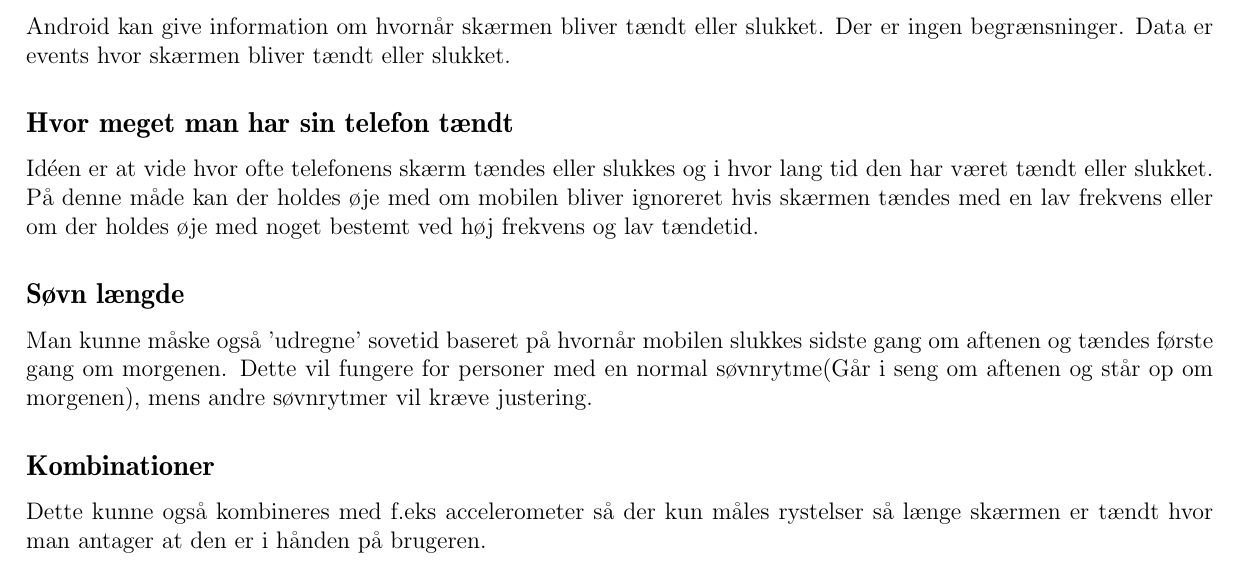
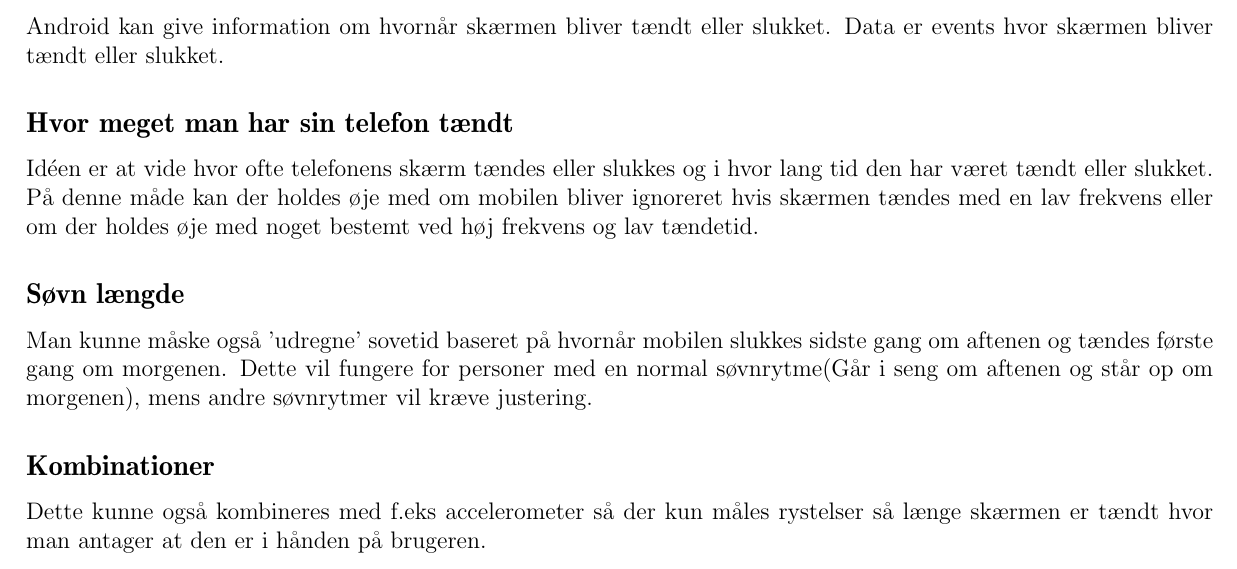
Before and after one commit to SW807/Folder, a LaTeX document (main.tex, which reads sensors/skaerm_taendt.tex): part of page 13 of 18, cut so that both start at the same text. Compiled offline with pdfLaTeX.

Commit message:
slet linke om begrænsinger

```diff
--- a/sensors/skaerm_taendt.tex
+++ b/sensors/skaerm_taendt.tex
@@ -1,5 +1,5 @@
 \section{Skærm tændt}
-Android kan give information om hvornår skærmen bliver tændt eller slukket. Der er ingen begrænsninger. Data er events hvor skærmen bliver tændt eller slukket.
+Android kan give information om hvornår skærmen bliver tændt eller slukket. Data er events hvor skærmen bliver tændt eller slukket.
 
 \subsection{Hvor meget man har sin telefon tændt}
 Idéen er at vide hvor ofte telefonens skærm tændes eller slukkes og i hvor lang tid den har været tændt eller slukket. På denne måde kan der holdes øje med om mobilen bliver ignoreret hvis skærmen tændes med en lav frekvens eller om der holdes øje med noget bestemt ved høj frekvens og lav tændetid.
```
